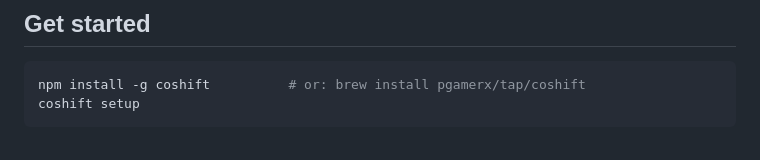
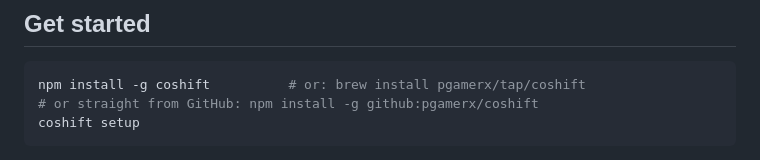
Before and after one commit to pgamerx/coshift, a Markdown page: README.md, the part around the change. Rendered like a GitHub page.

Commit message:
README: install straight from GitHub
Co-Authored-By: Claude Opus 5.5 <noreply@anthropic.com>

````diff
--- a/README.md
+++ b/README.md
@@ -39,6 +39,7 @@ Coshift turns that into a shift change: whoever comes on picks up exactly where
 
 ```bash
 npm install -g coshift          # or: brew install pgamerx/tap/coshift
+# or straight from GitHub: npm install -g github:pgamerx/coshift
 coshift setup
 ```
 
````
